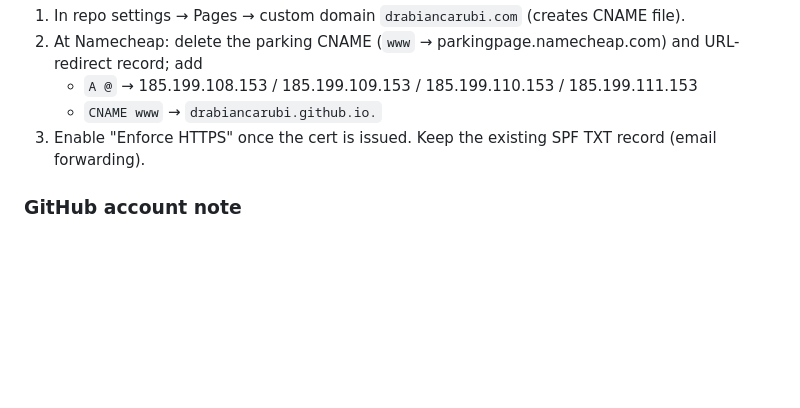
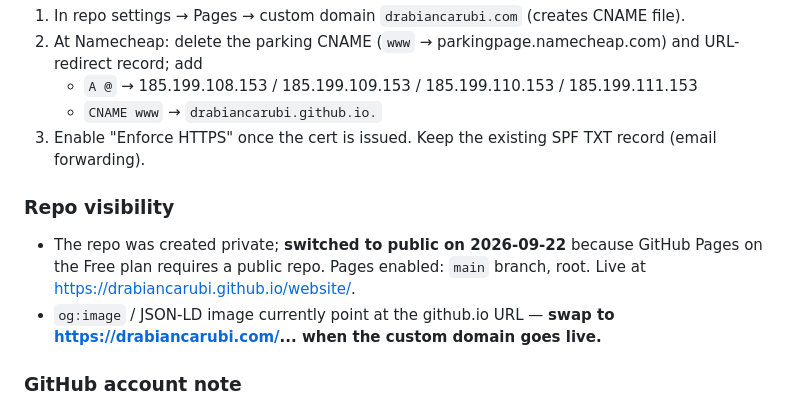
Before and after one commit to drabiancarubi/website, a Markdown page: DECISIONS.md, the part around the change. Drawn GitHub-style; blank space fills up the shorter version.

Commit message:
Document repo visibility + og:image swap note
Co-Authored-By: Claude Fable 5 <noreply@anthropic.com>

```diff
--- a/DECISIONS.md
+++ b/DECISIONS.md
@@ -59,5 +59,9 @@ Domain `drabiancarubi.com` is at **Namecheap** (currently parked). When connecti
 3. Enable "Enforce HTTPS" once the cert is issued.
 Keep the existing SPF TXT record (email forwarding).
 
+### Repo visibility
+- The repo was created private; **switched to public on 2026-09-22** because GitHub Pages on the Free plan requires a public repo. Pages enabled: `main` branch, root. Live at https://drabiancarubi.github.io/website/.
+- `og:image` / JSON-LD image currently point at the github.io URL — **swap to https://drabiancarubi.com/... when the custom domain goes live.**
+
 ### GitHub account note
 Three `gh` accounts on this machine; **drabiancarubi must be the active account** for pushes (`gh auth switch -u drabiancarubi`). Its fine-grained PAT could not create repos via API; repo was created manually on github.com.
```
